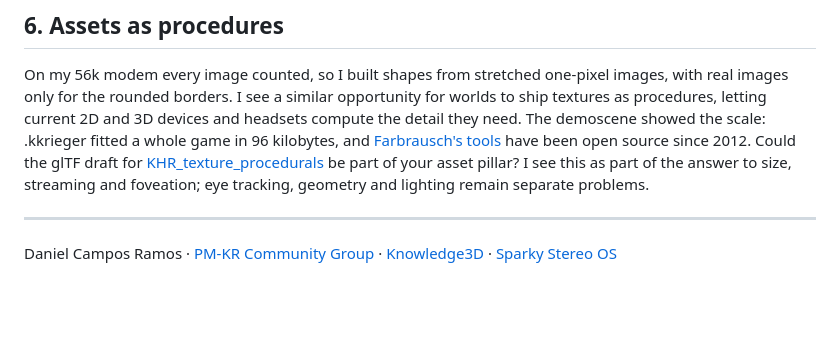
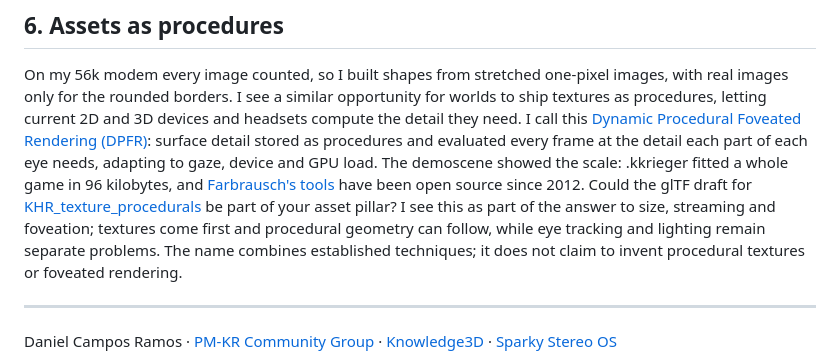
Before and after one commit to w3c-cg/pm-kr, a Markdown page: talks/2026-10-30-tpac-web-of-worlds/README.md, the part around the change. Drawn GitHub-style; blank space fills up the shorter version.

```diff
--- a/talks/2026-10-30-tpac-web-of-worlds/README.md
+++ b/talks/2026-10-30-tpac-web-of-worlds/README.md
@@ -50,9 +50,11 @@ I would value Web3D's review of that direction.
 
 On my 56k modem every image counted, so I built shapes from stretched one-pixel images, with real images only for the rounded borders.
 I see a similar opportunity for worlds to ship textures as procedures, letting current 2D and 3D devices and headsets compute the detail they need.
+I call this [Dynamic Procedural Foveated Rendering (DPFR)](https://github.com/Sparky-OS/sparky-stereo-os/blob/main/docs/dynamic-procedural-foveated-rendering.md): surface detail stored as procedures and evaluated every frame at the detail each part of each eye needs, adapting to gaze, device and GPU load.
 The demoscene showed the scale: .kkrieger fitted a whole game in 96 kilobytes, and [Farbrausch's tools](https://github.com/farbrausch/fr_public) have been open source since 2012.
 Could the glTF draft for [KHR_texture_procedurals](https://github.com/KhronosGroup/glTF/pull/2381) be part of your asset pillar?
-I see this as part of the answer to size, streaming and foveation; eye tracking, geometry and lighting remain separate problems.
+I see this as part of the answer to size, streaming and foveation; textures come first and procedural geometry can follow, while eye tracking and lighting remain separate problems.
+The name combines established techniques; it does not claim to invent procedural textures or foveated rendering.
 
 ---
 
```
Also changed, not shown: talks/2026-10-28-tpac-spatial-browser/README.md (+3 -1 lines).
